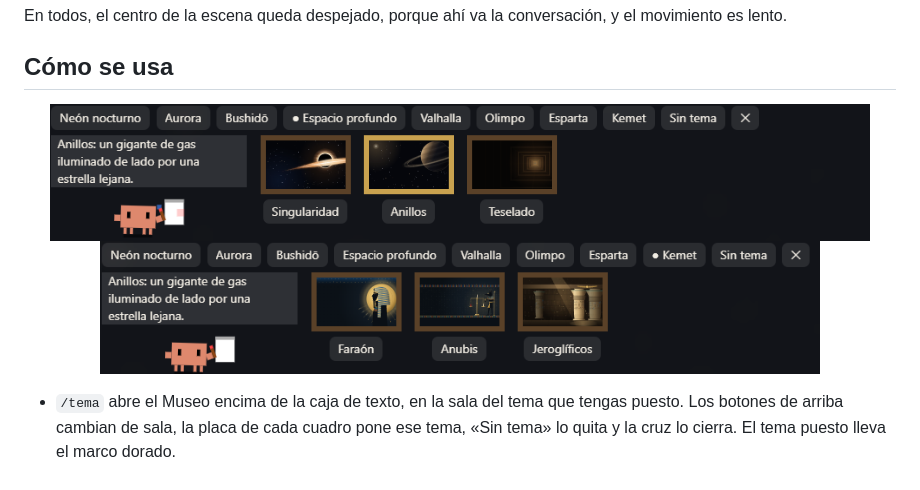
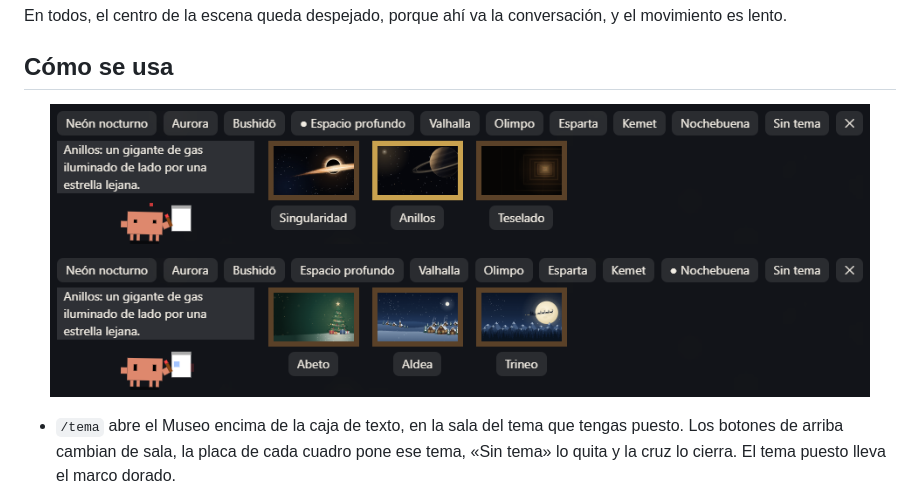
Before and after one commit to CristianInBits/museo-clawd, a Markdown page: README.md, the part around one of its changes. Drawn GitHub-style; pictures changed too: imagenes/museo-espacio.png, imagenes/museo-kemet.png (deleted), imagenes/museo-nochebuena.png (added).

```diff
--- a/README.md
+++ b/README.md
@@ -62,5 +62,5 @@ En todos, el centro de la escena queda despejado, porque ahí va la conversació
   <br>
-  <img src="imagenes/museo-kemet.png" width="720" alt="El Museo en la sala Kemet, con los cuadros de Faraón, Anubis y Jeroglíficos en sus marcos de madera">
+  <img src="imagenes/museo-nochebuena.png" width="820" alt="El Museo en la sala Nochebuena, con los cuadros de Abeto, Aldea y Trineo en sus marcos de madera">
 </p>
 
 - `/tema` abre el Museo encima de la caja de texto, en la sala del tema que tengas puesto. Los botones de arriba cambian de sala, la placa de cada cuadro pone ese tema, «Sin tema» lo quita y la cruz lo cierra. El tema puesto lleva el marco dorado.
```
Also changed, not shown: other parts of README.md (+1 -1 lines).
